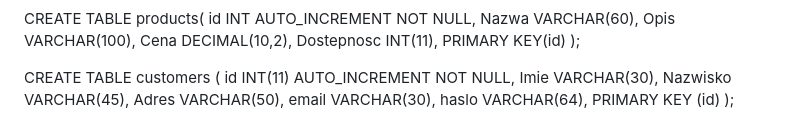
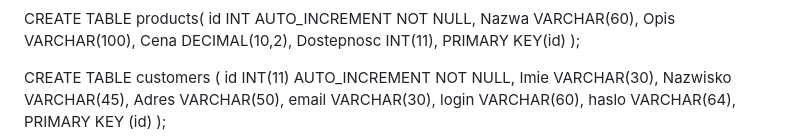
Before and after one commit to xoBartoxx/System-ERP-w-HTML-PHP-MySQL, a Markdown page: README.md, the part around the change. GitHub-like rendering.

```diff
--- a/README.md
+++ b/README.md
@@ -61,6 +61,7 @@ Imie VARCHAR(30),
 Nazwisko VARCHAR(45),
 Adres VARCHAR(50),
 email VARCHAR(30),
+login VARCHAR(60),
 haslo VARCHAR(64),
 PRIMARY KEY (id)
 );
```
